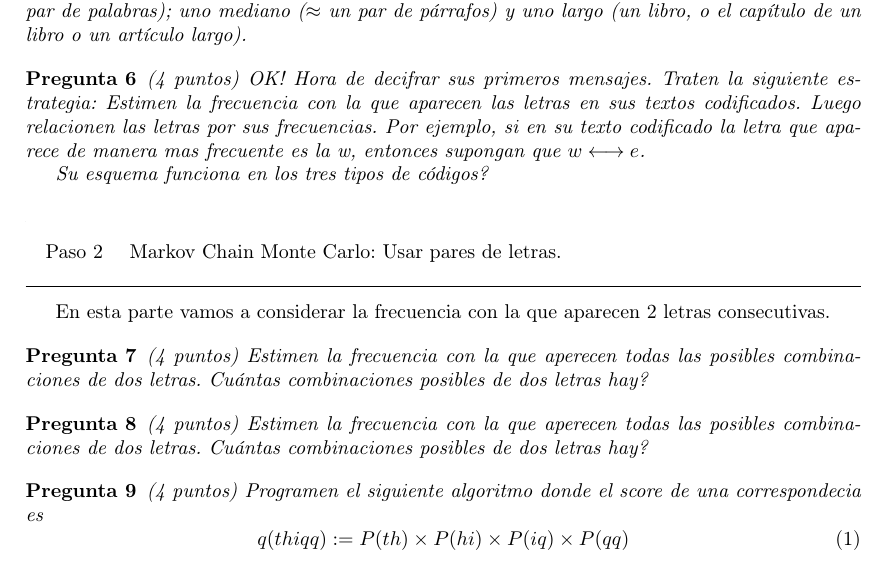
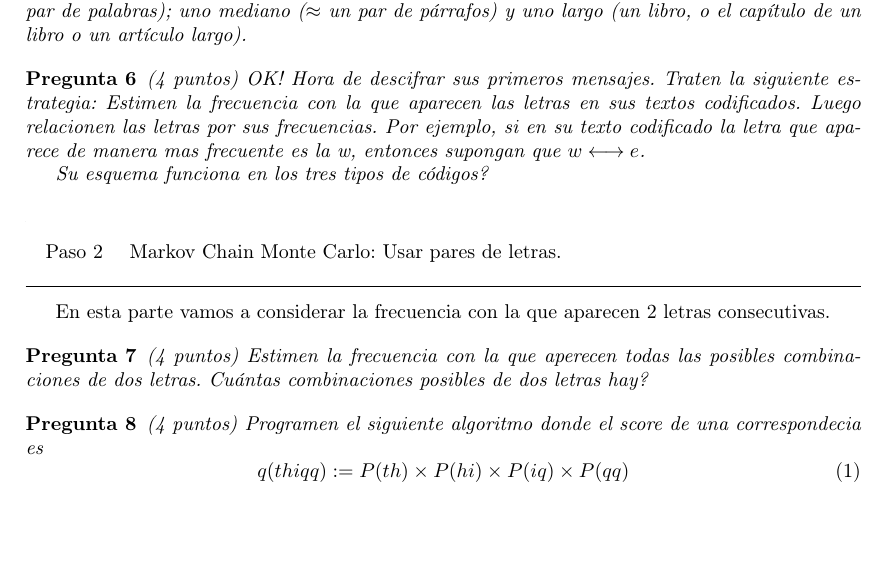
Before and after one commit to PUREplots/Curso-Stat, a LaTeX document (mensaje secreto/mcmc.tex): part of page 2 of 2, cut so that both start at the same text, the shorter picture padded with empty space. Compiled offline with pdfLaTeX.

Commit message:
mensajes secretos

```diff
--- a/mensaje secreto/regresion.tex
+++ b/mensaje secreto/mcmc.tex
@@ -87,7 +87,7 @@ Usen su código del paso 0 para codificar tres textos: uno corto ($\approx$ un p
 \end{pregunta}
 
 \begin{pregunta} (4 puntos)
-  OK! Hora de decifrar sus primeros mensajes. Traten la siguiente estrategia:
+  OK! Hora de descifrar sus primeros mensajes. Traten la siguiente estrategia:
   Estimen la frecuencia con la que aparecen las letras en sus textos codificados. Luego relacionen las letras por sus frecuencias. Por ejemplo, si en su texto codificado la letra que aparece de manera mas frecuente es la w, entonces supongan que $w \longleftrightarrow e$.
 
   Su esquema funciona en los tres tipos de c\'odigos?
@@ -100,10 +100,6 @@ Usen su código del paso 0 para codificar tres textos: uno corto ($\approx$ un p
 \end{topbot}
 
 En esta parte vamos a considerar la frecuencia con la que aparecen 2 letras consecutivas.
-
-\begin{pregunta} (4 puntos)
-  Estimen la frecuencia con la que aperecen todas las posibles combinaciones de dos letras. Cu\'antas combinaciones posibles de dos letras hay?
-\end{pregunta}
 
 \begin{pregunta} (4 puntos)
   Estimen la frecuencia con la que aperecen todas las posibles combinaciones de dos letras. Cu\'antas combinaciones posibles de dos letras hay?
```
Also changed, not shown: mensaje secreto/mcmc.pdf (added), mensaje secreto/regresion.pdf (deleted), 14 other files.
